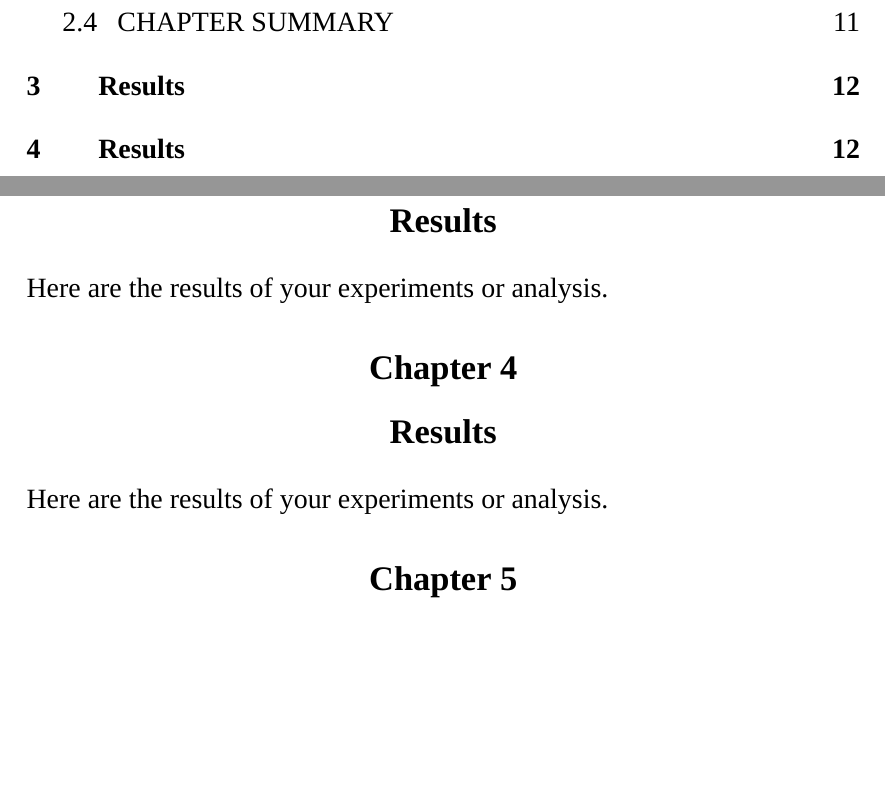
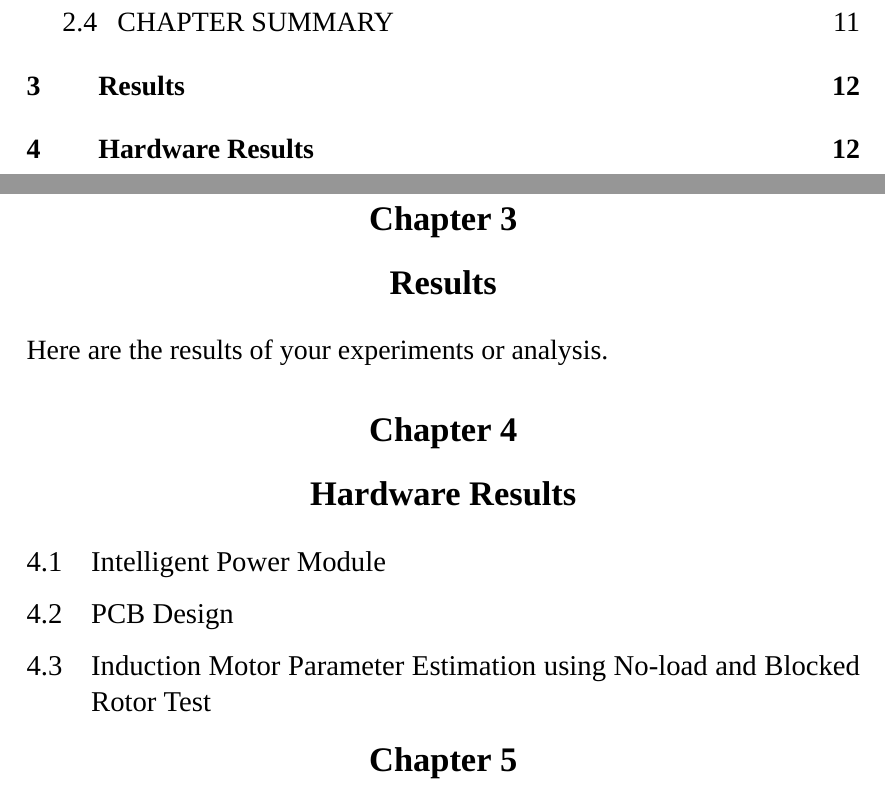
Before and after one commit to Adhithya03/VectorDrive, a LaTeX document (main.tex, which reads sections/section4/section4.tex): two parts of pages 5 and 20 of 20 before the commit and two parts of pages 5 and 21 of 21 after it, joined at a grey line, cut so that both start at the same text, the shorter picture padded with empty space. Compiled offline with XeLaTeX; a missing font is replaced by an installed copy or a similar font.

Commit message:
Added hardware results and subsections in section 4

```diff
--- a/sections/section4/section4.tex
+++ b/sections/section4/section4.tex
@@ -1,3 +1,7 @@
+\section{Hardware Results}
 
-\section{Results}
-Here are the results of your experiments or analysis.
+\subsection{Intelligent Power Module}
+
+\subsection{PCB Design}
+
+\subsection{Induction Motor Parameter Estimation using No-load and Blocked Rotor Test}
```
Also changed, not shown: main.tex (+3 -3 lines), sections/section4/images/PCBDesign/Multisim/MultisimCurrentSensing.png (added), sections/section4/images/PCBDesign/Multisim/MultisimGatingInterface.png (added), sections/section4/images/PCBDesign/Ultiboard/3DTopView.png (added), sections/section4/images/PCBDesign/Ultiboard/Ultiboard.png (added), sections/section4/images/ParamEstim/FlukeVoltAmpHertz.png (added), sections/section4/images/ParamEstim/SetupNoload.jpg (added), sections/section5/images/SVPWM/DeadBand20Us.jpeg (added), sections/section5/images/SVPWM/LPFandC2000(1).jpg (added), sections/section5/images/SVPWM/LPFandC2000.jpg (added), sections/section5/images/SVPWM/SVPWM2phases.jpg (added).
